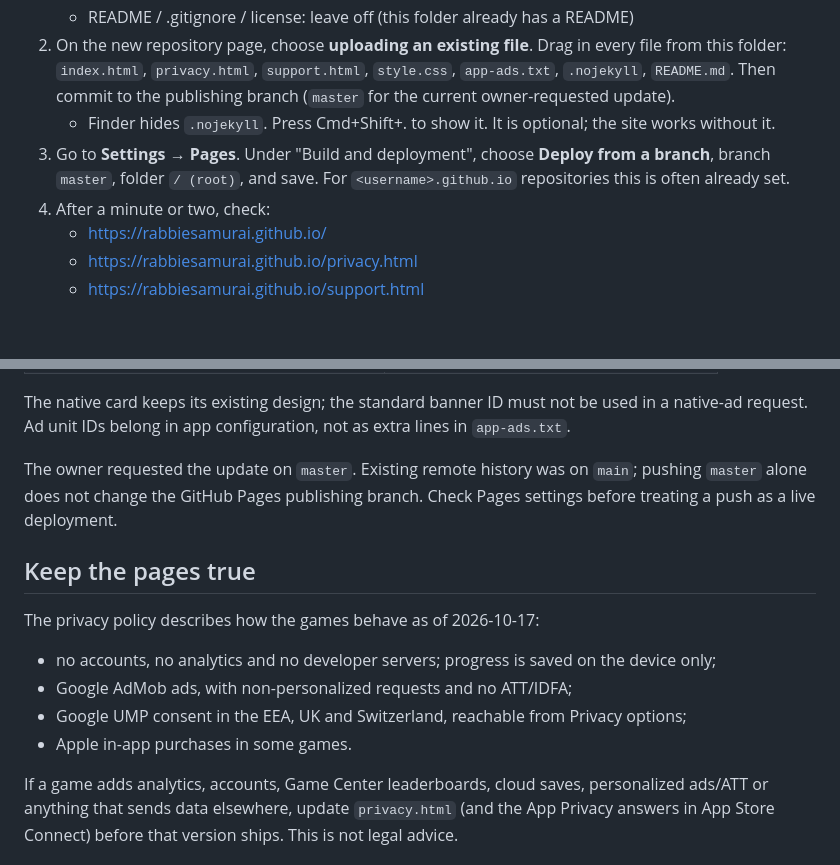
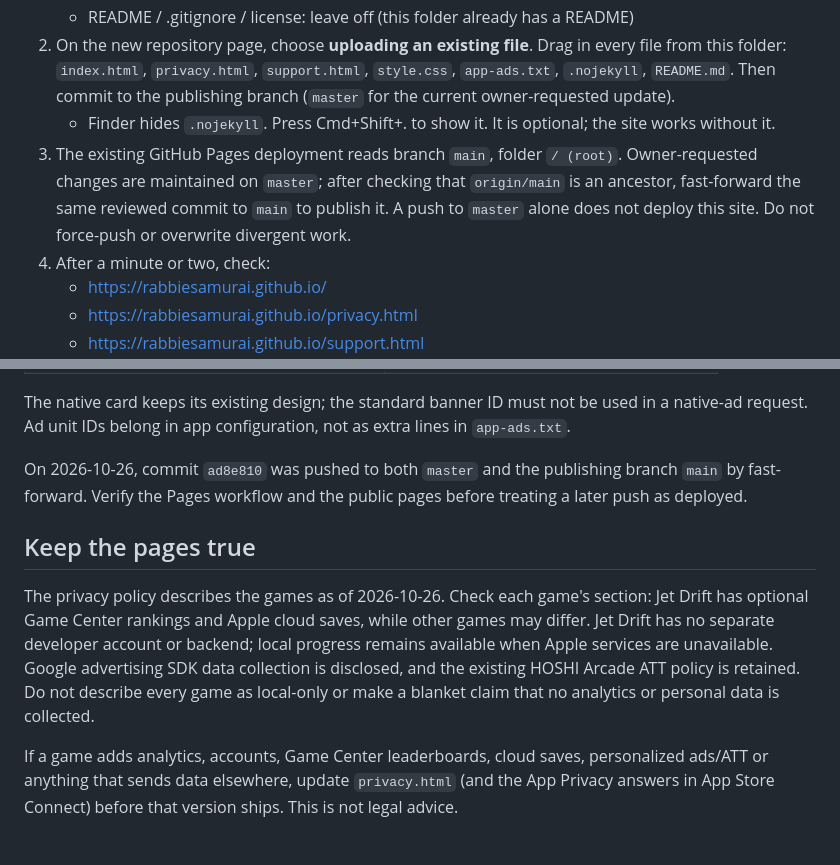
Before and after one commit to rabbiesamurai/rabbiesamurai.github.io, a Markdown page: README.md, 2 parts joined by grey strips. Rendered like a GitHub page; blank space fills up the shorter version.

Commit message:
Document actual Pages publishing branch and current privacy scope

```diff
--- a/README.md
+++ b/README.md
@@ -11,7 +11,7 @@ Developer site for Junning Zeng's iPhone games: support page, privacy policy and
    - README / .gitignore / license: leave off (this folder already has a README)
 2. On the new repository page, choose **uploading an existing file**. Drag in every file from this folder: `index.html`, `privacy.html`, `support.html`, `style.css`, `app-ads.txt`, `.nojekyll`, `README.md`. Then commit to the publishing branch (`master` for the current owner-requested update).
    - Finder hides `.nojekyll`. Press Cmd+Shift+. to show it. It is optional; the site works without it.
-3. Go to **Settings → Pages**. Under "Build and deployment", choose **Deploy from a branch**, branch `master`, folder `/ (root)`, and save. For `<username>.github.io` repositories this is often already set.
+3. The existing GitHub Pages deployment reads branch `main`, folder `/ (root)`. Owner-requested changes are maintained on `master`; after checking that `origin/main` is an ancestor, fast-forward the same reviewed commit to `main` to publish it. A push to `master` alone does not deploy this site. Do not force-push or overwrite divergent work.
 4. After a minute or two, check:
    - https://rabbiesamurai.github.io/
    - https://rabbiesamurai.github.io/privacy.html
@@ -40,14 +40,10 @@ Rocket Flip production configuration:
 
 The native card keeps its existing design; the standard banner ID must not be used in a native-ad request. Ad unit IDs belong in app configuration, not as extra lines in `app-ads.txt`.
 
-The owner requested the update on `master`. Existing remote history was on `main`; pushing `master` alone does not change the GitHub Pages publishing branch. Check Pages settings before treating a push as a live deployment.
+On 2026-10-26, commit `ad8e810` was pushed to both `master` and the publishing branch `main` by fast-forward. Verify the Pages workflow and the public pages before treating a later push as deployed.
 
 ## Keep the pages true
 
-The privacy policy describes how the games behave as of 2026-10-17:
-- no accounts, no analytics and no developer servers; progress is saved on the device only;
-- Google AdMob ads, with non-personalized requests and no ATT/IDFA;
-- Google UMP consent in the EEA, UK and Switzerland, reachable from Privacy options;
-- Apple in-app purchases in some games.
+The privacy policy describes the games as of 2026-10-26. Check each game's section: Jet Drift has optional Game Center rankings and Apple cloud saves, while other games may differ. Jet Drift has no separate developer account or backend; local progress remains available when Apple services are unavailable. Google advertising SDK data collection is disclosed, and the existing HOSHI Arcade ATT policy is retained. Do not describe every game as local-only or make a blanket claim that no analytics or personal data is collected.
 
 If a game adds analytics, accounts, Game Center leaderboards, cloud saves, personalized ads/ATT or anything that sends data elsewhere, update `privacy.html` (and the App Privacy answers in App Store Connect) before that version ships. This is not legal advice.
```
